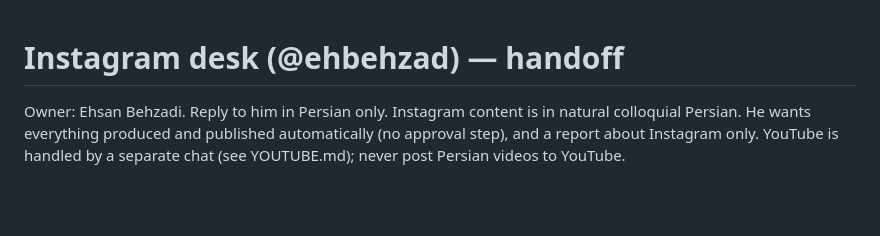
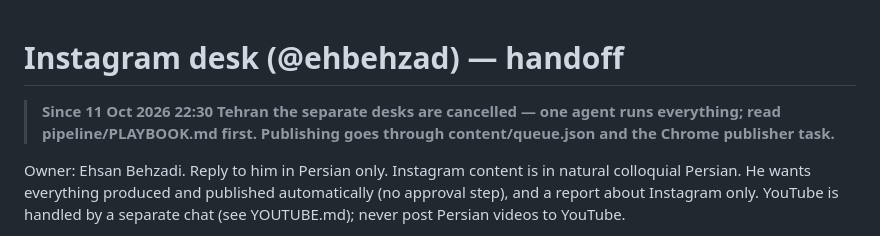
Before and after one commit to ehsanbehzadi01211/promptbot-app, a Markdown page: pipeline/INSTAGRAM.md, the part around the change. Drawn GitHub-style; blank space fills up the shorter version.

Commit message:
One-agent playbook replaces the separate desks
Co-Authored-By: Claude Opus 5.5 <noreply@anthropic.com>
Claude-Session: https://claude.ai/code/session_01Uwee7tgT6iKBqYqkjQohQg

```diff
--- a/pipeline/INSTAGRAM.md
+++ b/pipeline/INSTAGRAM.md
@@ -1,4 +1,7 @@
 # Instagram desk (@ehbehzad) — handoff
+
+> **Since 11 Oct 2026 22:30 Tehran the separate desks are cancelled — one agent runs everything; read pipeline/PLAYBOOK.md first. Publishing goes through content/queue.json and the Chrome publisher task.**
+
 
 Owner: Ehsan Behzadi. Reply to him in Persian only. Instagram content is in natural colloquial Persian.
 He wants everything produced and published automatically (no approval step), and a report about
```
Also changed, not shown: pipeline/PLAYBOOK.md (added, +47 -0 lines), pipeline/YOUTUBE.md (+3 -0 lines).
